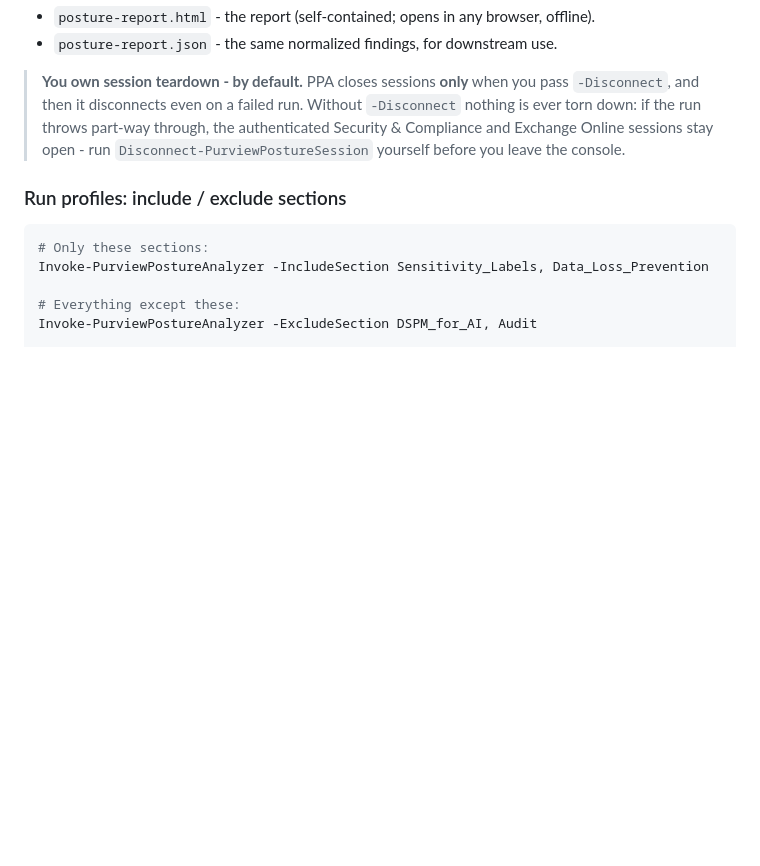
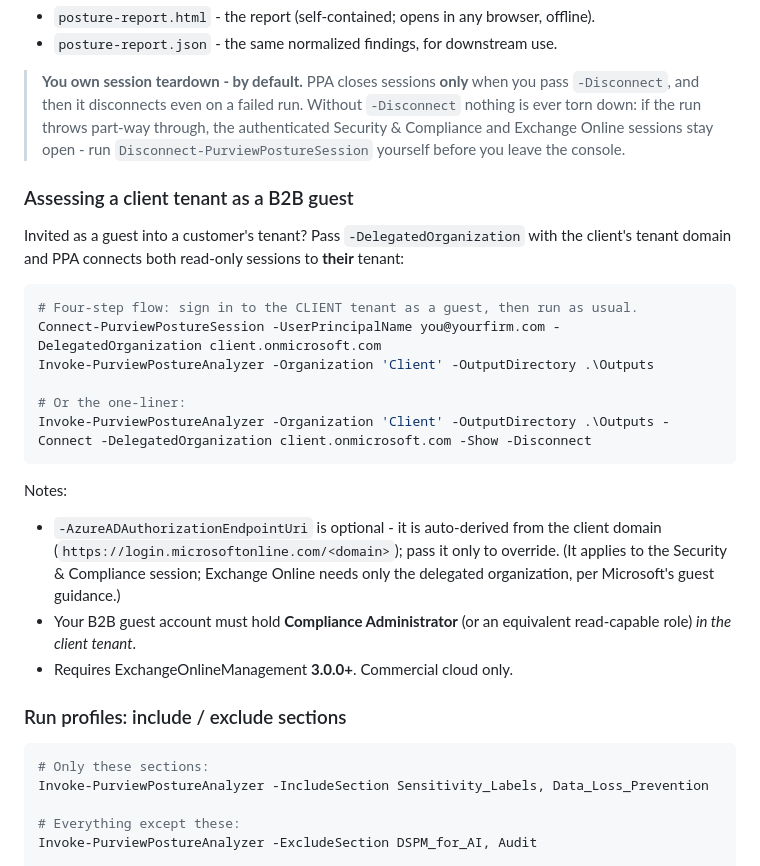
Before and after one commit to yazarmyint/PurviewPostureAnalyzer, a Markdown page: README.md, the part around the change. Drawn GitHub-style; blank space fills up the shorter version.

Commit message:
Part 6d (doc-only): README guest/customer-org connect examples
Four-step and one-liner B2B guest flows near the existing Connect usage, with
the endpoint-is-optional note (auto-derived from the client domain), the
Compliance Administrator (client tenant) role requirement, and the
ExchangeOnlineManagement 3.0.0+ / commercial-cloud-only constraints.

````diff
--- a/README.md
+++ b/README.md
@@ -242,6 +242,29 @@ Output lands in `Outputs\PurviewPosture-<timestamp>\reports\`:
 > Compliance and Exchange Online sessions stay open - run `Disconnect-PurviewPostureSession`
 > yourself before you leave the console.
 
+### Assessing a client tenant as a B2B guest
+
+Invited as a guest into a customer's tenant? Pass `-DelegatedOrganization` with the
+client's tenant domain and PPA connects both read-only sessions to **their** tenant:
+
+```powershell
+# Four-step flow: sign in to the CLIENT tenant as a guest, then run as usual.
+Connect-PurviewPostureSession -UserPrincipalName you@yourfirm.com -DelegatedOrganization client.onmicrosoft.com
+Invoke-PurviewPostureAnalyzer -Organization 'Client' -OutputDirectory .\Outputs
+
+# Or the one-liner:
+Invoke-PurviewPostureAnalyzer -Organization 'Client' -OutputDirectory .\Outputs -Connect -DelegatedOrganization client.onmicrosoft.com -Show -Disconnect
+```
+
+Notes:
+- `-AzureADAuthorizationEndpointUri` is optional - it is auto-derived from the client
+  domain (`https://login.microsoftonline.com/<domain>`); pass it only to override.
+  (It applies to the Security & Compliance session; Exchange Online needs only the
+  delegated organization, per Microsoft's guest guidance.)
+- Your B2B guest account must hold **Compliance Administrator** (or an equivalent
+  read-capable role) *in the client tenant*.
+- Requires ExchangeOnlineManagement **3.0.0+**. Commercial cloud only.
+
 ### Run profiles: include / exclude sections
 
 ```powershell
````
